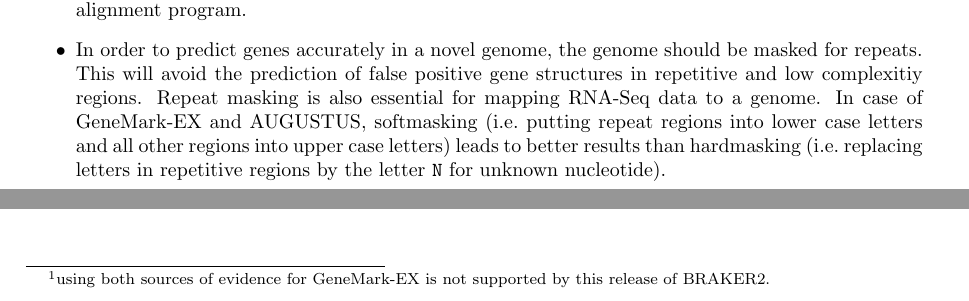
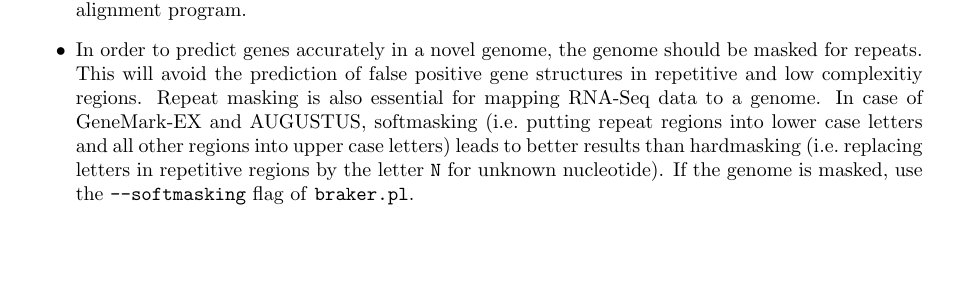
Before and after one commit to Gaius-Augustus/BRAKER, a LaTeX document (docs/userguide.tex): two parts of pages 4 and 5 of 24 before the commit and part of page 4 of 24 after it, the two joined at a grey line, cut so that both start at the same text, the shorter picture padded with empty space. Compiled offline with pdfLaTeX.

Commit message:
git-svn-id: file:///home/gumz3/Documents/Braker/svn/braker/trunks@678 52e7708f-445d-428a-8816-bceb3badd3a6

```diff
--- a/docs/userguide.tex
+++ b/docs/userguide.tex
@@ -42,7 +42,7 @@ BRAKER2 can also combine RNA-Seq and protein homology information. This is in an
 \begin{itemize}
  \item Use a high quality genome assembly. If you have a huge number of very short scaffolds in your genome assembly, those short scaffolds will likely increase runtime dramatically but will not increase prediction accuracy.
  \item Use simple scaffold names in the genome file (e.g.~\texttt{>contig1} will work better than \texttt{>contig1|my custom species name|some putative function|/more/information/ | and lots of special characters \%\^\&!*()\{\}}). Make the scaffold names in all your fasta files simple before running any alignment program.
- \item In order to predict genes accurately in a novel genome, the genome should be masked for repeats. This will avoid the prediction of false positive gene structures in repetitive and low complexitiy regions. Repeat masking is also essential for mapping RNA-Seq data to a genome. In case of GeneMark-EX and AUGUSTUS, softmasking (i.e.~putting repeat regions into lower case letters and all other regions into upper case letters) leads to better results than hardmasking (i.e.~replacing letters in repetitive regions by the letter \texttt{N} for unknown nucleotide).
+ \item In order to predict genes accurately in a novel genome, the genome should be masked for repeats. This will avoid the prediction of false positive gene structures in repetitive and low complexitiy regions. Repeat masking is also essential for mapping RNA-Seq data to a genome. In case of GeneMark-EX and AUGUSTUS, softmasking (i.e.~putting repeat regions into lower case letters and all other regions into upper case letters) leads to better results than hardmasking (i.e.~replacing letters in repetitive regions by the letter \texttt{N} for unknown nucleotide). If the genome is masked, use the \texttt{--softmasking} flag of \texttt{braker.pl}.
 
  \item Many genomes have gene structures that will be predicted accurately with standard parameters of GeneMark-ET and AUGUSTUS within BRAKER2. However, some genomes have clade-specific features, i.e.~special branch point model in fungi, or non-standard splice-site patterns. Please read the options section \ref{options} in order to determine whether any of the custom options may improve gene prediction accuracy in the genome of your target species.
 
@@ -51,7 +51,7 @@ BRAKER2 can also combine RNA-Seq and protein homology information. This is in an
 
 \section{Overview of modes for running BRAKER2}
 
-BRAKER2 mainly features semi-unsupervised, extrinsic evidence data (RNA-Seq \textbf{or} protein spliced alignment information\footnote{using both sources of evidence for GeneMark-EX is not supported by this release of BRAKER2.}) supported training of GeneMark-EX and subsequent training of AUGUSTUS with integration of extrinsic evidence in the final gene prediction step. However, there are now a number of additional pipelines included in BRAKER2. In the following, we give an overview of possible input files and pipelines:
+BRAKER2 mainly features semi-unsupervised, extrinsic evidence data (RNA-Seq and/or protein spliced alignment information) supported training of GeneMark-EX and subsequent training of AUGUSTUS with integration of extrinsic evidence in the final gene prediction step. However, there are now a number of additional pipelines included in BRAKER2. In the following, we give an overview of possible input files and pipelines:
 
 \begin{itemize}
  \item genome and RNA-Seq file from the same species (see figure \ref{braker-main}A); this approach is suitable for RNA-Seq libraries with a good coverage of the transcriptome, \textbf{important:} this approach requires that each intron is covered by many alignments, i.e.~it does not work with assembled transcriptome mappings,
```
Also changed, not shown: docs/userguide.tex (2 more changed lines).
